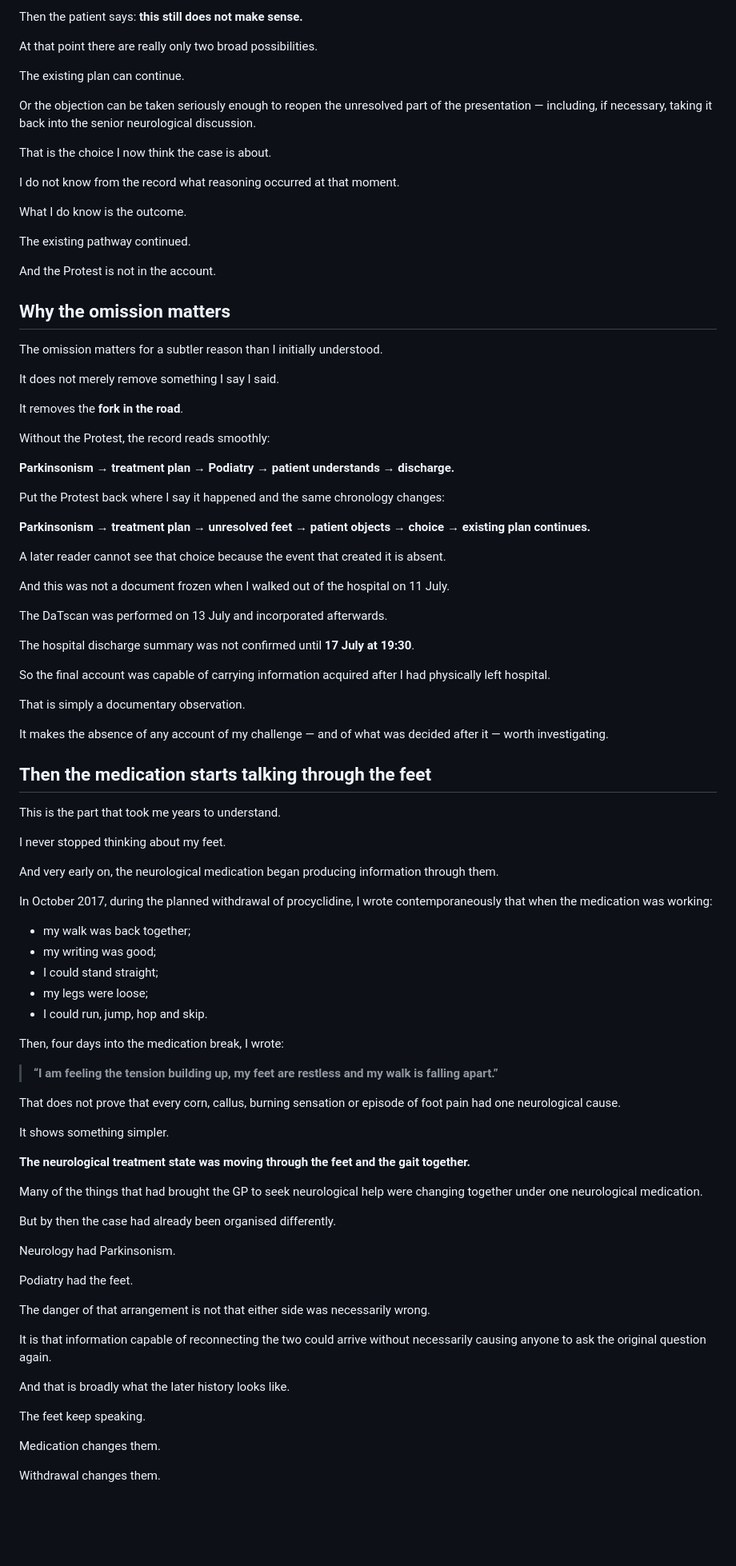
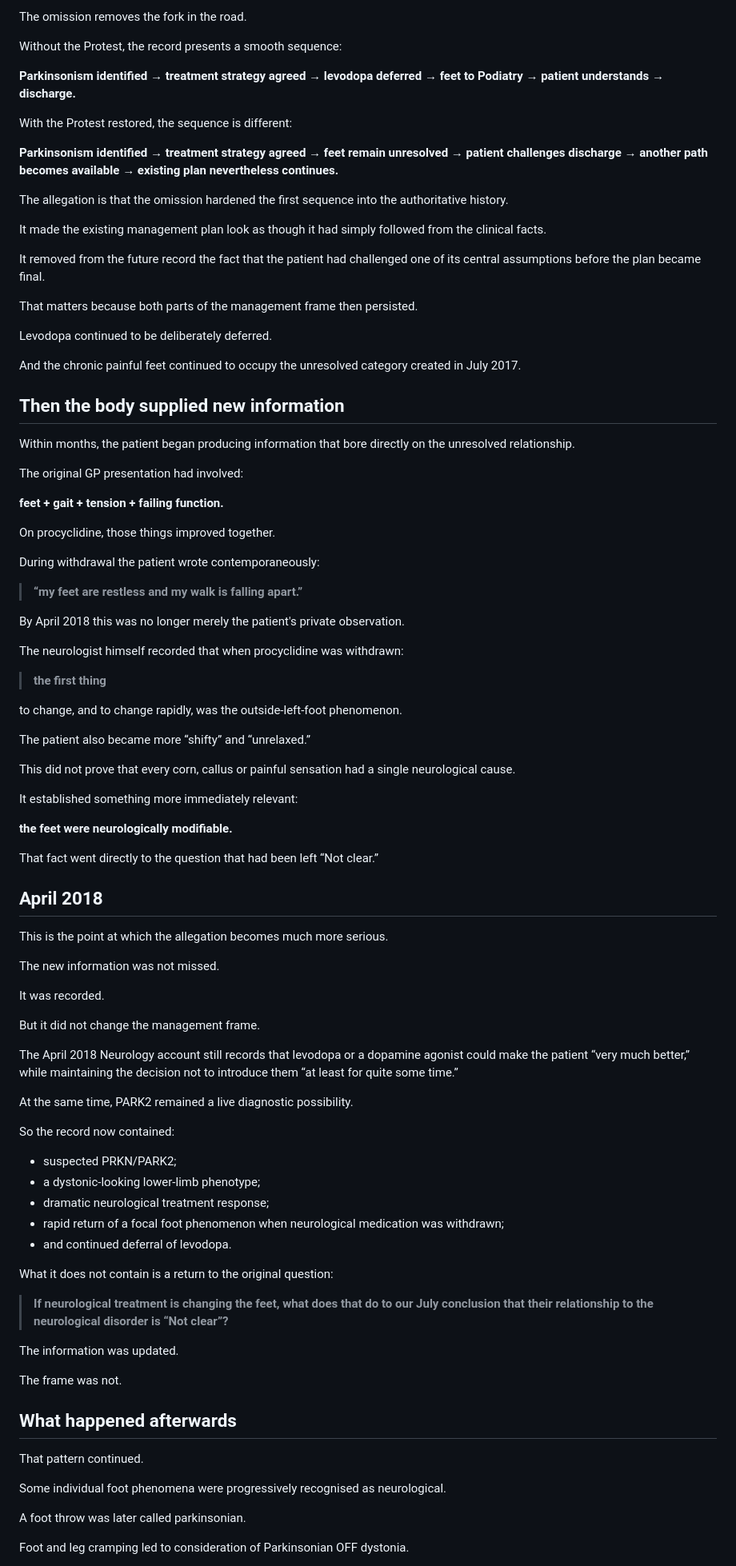
Before and after one commit to TitanicParker/Counsel-Brief, a Markdown page: readme.md, the part around one of its changes. Shown at 80% size. Drawn GitHub-style; blank space fills up the shorter version.

```diff
--- a/readme.md
+++ b/readme.md
@@ -82,95 +93,95 @@ Discharge was approaching.
 
-Then the patient says: **this still does not make sense.**
+The omission removes the fork in the road.
 
-At that point there are really only two broad possibilities.
+Without the Protest, the record presents a smooth sequence:
 
-The existing plan can continue.
+**Parkinsonism identified → treatment strategy agreed → levodopa deferred → feet to Podiatry → patient understands → discharge.**
 
-Or the objection can be taken seriously enough to reopen the unresolved part of the presentation — including, if necessary, taking it back into the senior neurological discussion.
+With the Protest restored, the sequence is different:
 
-That is the choice I now think the case is about.
+**Parkinsonism identified → treatment strategy agreed → feet remain unresolved → patient challenges discharge → another path becomes available → existing plan nevertheless continues.**
 
-I do not know from the record what reasoning occurred at that moment.
+The allegation is that the omission hardened the first sequence into the authoritative history.
 
-What I do know is the outcome.
+It made the existing management plan look as though it had simply followed from the clinical facts.
 
-The existing pathway continued.
+It removed from the future record the fact that the patient had challenged one of its central assumptions before the plan became final.
 
-And the Protest is not in the account.
+That matters because both parts of the management frame then persisted.
 
-## Why the omission matters
+Levodopa continued to be deliberately deferred.
 
-The omission matters for a subtler reason than I initially understood.
+And the chronic painful feet continued to occupy the unresolved category created in July 2017.
 
-It does not merely remove something I say I said.
+## Then the body supplied new information
 
-It removes the **fork in the road**.
+Within months, the patient began producing information that bore directly on the unresolved relationship.
 
-Without the Protest, the record reads smoothly:
+The original GP presentation had involved:
 
-**Parkinsonism → treatment plan → Podiatry → patient understands → discharge.**
+**feet + gait + tension + failing function.**
 
-Put the Protest back where I say it happened and the same chronology changes:
+On procyclidine, those things improved together.
 
-**Parkinsonism → treatment plan → unresolved feet → patient objects → choice → existing plan continues.**
+During withdrawal the patient wrote contemporaneously:
 
-A later reader cannot see that choice because the event that created it is absent.
+> **“my feet are restless and my walk is falling apart.”**
 
-And this was not a document frozen when I walked out of the hospital on 11 July.
+By April 2018 this was no longer merely the patient's private observation.
 
-The DaTscan was performed on 13 July and incorporated afterwards.
+The neurologist himself recorded that when procyclidine was withdrawn:
 
-The hospital discharge summary was not confirmed until **17 July at 19:30**.
+> **the first thing**
 
-So the final account was capable of carrying information acquired after I had physically left hospital.
+to change, and to change rapidly, was the outside-left-foot phenomenon.
 
-That is simply a documentary observation.
+The patient also became more “shifty” and “unrelaxed.”
 
-It makes the absence of any account of my challenge — and of what was decided after it — worth investigating.
+This did not prove that every corn, callus or painful sensation had a single neurological cause.
 
-## Then the medication starts talking through the feet
+It established something more immediately relevant:
 
-This is the part that took me years to understand.
+**the feet were neurologically modifiable.**
 
-I never stopped thinking about my feet.
+That fact went directly to the question that had been left “Not clear.”
 
-And very early on, the neurological medication began producing information through them.
+## April 2018
 
-In October 2017, during the planned withdrawal of procyclidine, I wrote contemporaneously that when the medication was working:
+This is the point at which the allegation becomes much more serious.
 
-- my walk was back together;
-- my writing was good;
-- I could stand straight;
-- my legs were loose;
-- I could run, jump, hop and skip.
+The new information was not missed.
 
-Then, four days into the medication break, I wrote:
+It was recorded.
 
-> **“I am feeling the tension building up, my feet are restless and my walk is falling apart.”**
+But it did not change the management frame.
 
-That does not prove that every corn, callus, burning sensation or episode of foot pain had one neurological cause.
+The April 2018 Neurology account still records that levodopa or a dopamine agonist could make the patient “very much better,” while maintaining the decision not to introduce them “at least for quite some time.”
 
-It shows something simpler.
+At the same time, PARK2 remained a live diagnostic possibility.
 
-**The neurological treatment state was moving through the feet and the gait together.**
+So the record now contained:
 
-Many of the things that had brought the GP to seek neurological help were changing together under one neurological medication.
+- suspected PRKN/PARK2;
+- a dystonic-looking lower-limb phenotype;
+- dramatic neurological treatment response;
+- rapid return of a focal foot phenomenon when neurological medication was withdrawn;
+- and continued deferral of levodopa.
 
-But by then the case had already been organised differently.
+What it does not contain is a return to the original question:
 
-Neurology had Parkinsonism.
+> **If neurological treatment is changing the feet, what does that do to our July conclusion that their relationship to the neurological disorder is “Not clear”?**
 
-Podiatry had the feet.
+The information was updated.
 
-The danger of that arrangement is not that either side was necessarily wrong.
+The frame was not.
 
-It is that information capable of reconnecting the two could arrive without necessarily causing anyone to ask the original question again.
+## What happened afterwards
 
-And that is broadly what the later history looks like.
+That pattern continued.
 
-The feet keep speaking.
+Some individual foot phenomena were progressively recognised as neurological.
 
-Medication changes them.
+A foot throw was later called parkinsonian.
 
-Withdrawal changes them.
+Foot and leg cramping led to consideration of Parkinsonian OFF dystonia.
 
```
Also changed, not shown: other parts of readme.md (+87 -92 lines).
